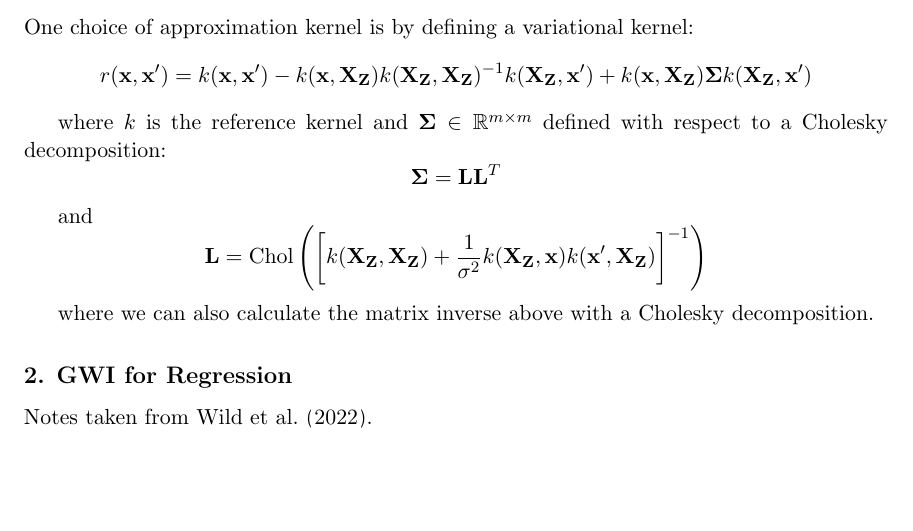
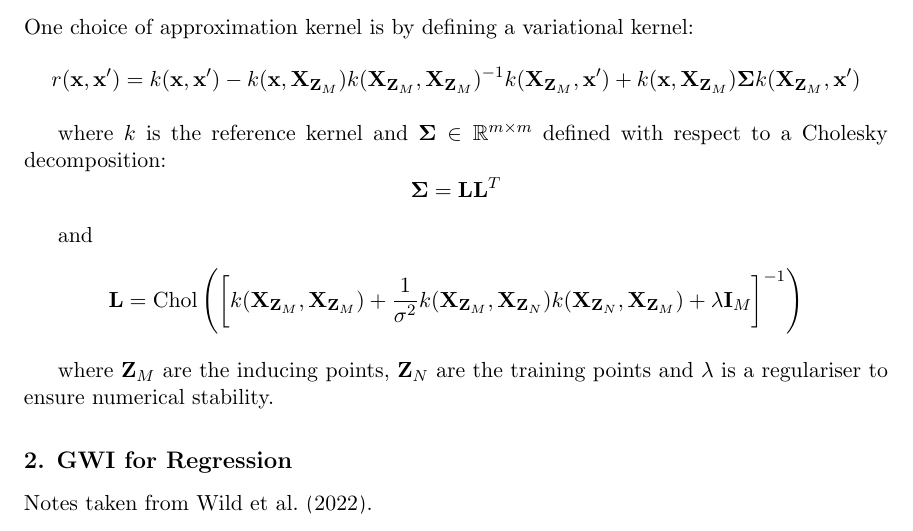
Before and after one commit to jswu18/gvi-gaussian-process, a LaTeX document (notes/notes.tex): part of page 3 of 13 before the commit and part of page 3 of 14 after it, cut so that both start at the same text, the shorter picture padded with empty space. Compiled offline with pdfLaTeX.

Commit message:
fix in svgp kernel definition
Former-commit-id: dadd9587ba26f4a5551c4d0ecfa3bb78137b9fd3

```diff
--- a/notes/notes.tex
+++ b/notes/notes.tex
@@ -169,15 +169,17 @@ There are many different ways we can define $r(\cdot, \cdot)$, all of which shou
 \subsubsection{SVGP Kernel}
 
 One choice of approximation kernel is by defining a variational kernel:
-\[r(\mathbf{x}, \mathbf{x}') = k(\mathbf{x}, \mathbf{x}') - k(\mathbf{x}, \mathbf{X}_{\mathbf{Z}})k(\mathbf{X}_{\mathbf{Z}}, \mathbf{X}_{\mathbf{Z}})^{-1}k(\mathbf{X}_{\mathbf{Z}}, \mathbf{x}') + k(\mathbf{x}, \mathbf{X}_{\mathbf{Z}})\mathbf{\Sigma}k(\mathbf{X}_{\mathbf{Z}}, \mathbf{x}')\]
+\[r(\mathbf{x}, \mathbf{x}') = k(\mathbf{x}, \mathbf{x}') - k(\mathbf{x}, \mathbf{X}_{\mathbf{Z}_{M}})k(\mathbf{X}_{\mathbf{Z}_{M}}, \mathbf{X}_{\mathbf{Z}_{M}})^{-1}k(\mathbf{X}_{\mathbf{Z}_{M}}, \mathbf{x}') + k(\mathbf{x}, \mathbf{X}_{\mathbf{Z}_{M}})\mathbf{\Sigma}k(\mathbf{X}_{\mathbf{Z}_{M}}, \mathbf{x}')\]
 
 where $k$ is the reference kernel and $\mathbf{\Sigma} \in \mathbb{R}^{m \times m}$ defined with respect to a Cholesky decomposition:
 \[\mathbf{\Sigma} = \mathbf{L}\mathbf{L}^T\]
 
 and
-\[\mathbf{L} = \Chol\left( \left[k(\mathbf{X}_{\mathbf{Z}}, \mathbf{X}_{\mathbf{Z}}) + \frac{1}{\sigma^2} k(\mathbf{X}_{\mathbf{Z}}, \mathbf{x})k(\mathbf{x}', \mathbf{X}_{\mathbf{Z}})\right]^{-1}\right)\]
+\[\mathbf{L} = \Chol\left( \left[k(\mathbf{X}_{\mathbf{Z}_{M}}, \mathbf{X}_{\mathbf{Z}_{M}}) + \frac{1}{\sigma^2} k(\mathbf{X}_{\mathbf{Z}_{M}}, \mathbf{X}_{\mathbf{Z}_{N}})k(\mathbf{X}_{\mathbf{Z}_{N}}, \mathbf{X}_{\mathbf{Z}_{M}}) + \lambda \mathbf{I}_M\right]^{-1}\right)\]
 
-where we can also calculate the matrix inverse above with a Cholesky decomposition.
+where $\mathbf{Z}_{M}$ are the inducing points, $\mathbf{Z}_{N}$ are the training points and $\lambda$ is a regulariser to ensure numerical stability.
+
+
 
 \section{GWI for Regression}\label{sec:gwi-for-regression}
 
```
Also changed, not shown: notes/notes.pdf.
